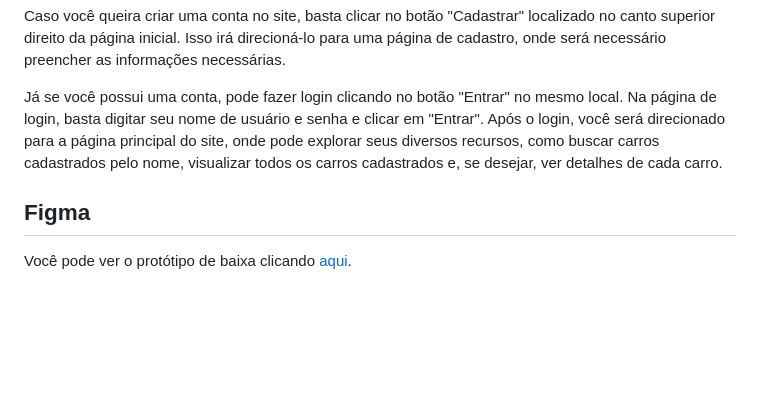
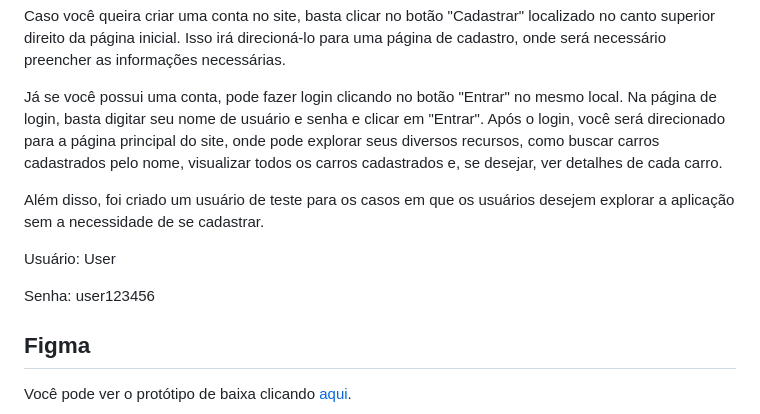
Before and after one commit to GRUP-FDS/Marketplace, a Markdown page: README.md, the part around the change. Rendered like a GitHub page; blank space fills up the shorter version.

```diff
--- a/README.md
+++ b/README.md
@@ -9,6 +9,12 @@ O CarTradeo é uma plataforma web de marketaplace, na qual está em desenvolvime
 Caso você queira criar uma conta no site, basta clicar no botão "Cadastrar" localizado no canto superior direito da página inicial. Isso irá direcioná-lo para uma página de cadastro, onde será necessário preencher as informações necessárias.
 
 Já se você possui uma conta, pode fazer login clicando no botão "Entrar" no mesmo local. Na página de login, basta digitar seu nome de usuário e senha e clicar em "Entrar". Após o login, você será direcionado para a página principal do site, onde pode explorar seus diversos recursos, como buscar carros cadastrados pelo nome, visualizar todos os carros cadastrados e, se desejar, ver detalhes de cada carro.
+
+Além disso, foi criado um usuário de teste para os casos em que os usuários desejem explorar a aplicação sem a necessidade de se cadastrar.
+
+Usuário: User
+
+Senha: user123456
 
 ## Figma
 <p>Você pode ver o protótipo de baixa clicando <a href="https://www.figma.com/file/jvqSMSIrjMxfqVUOSmbXqs/CarTradeo-(Copy)?node-id=0%3A1&t=hzanEqdFZqAIZIWk-1">aqui</a>.</p>
```
